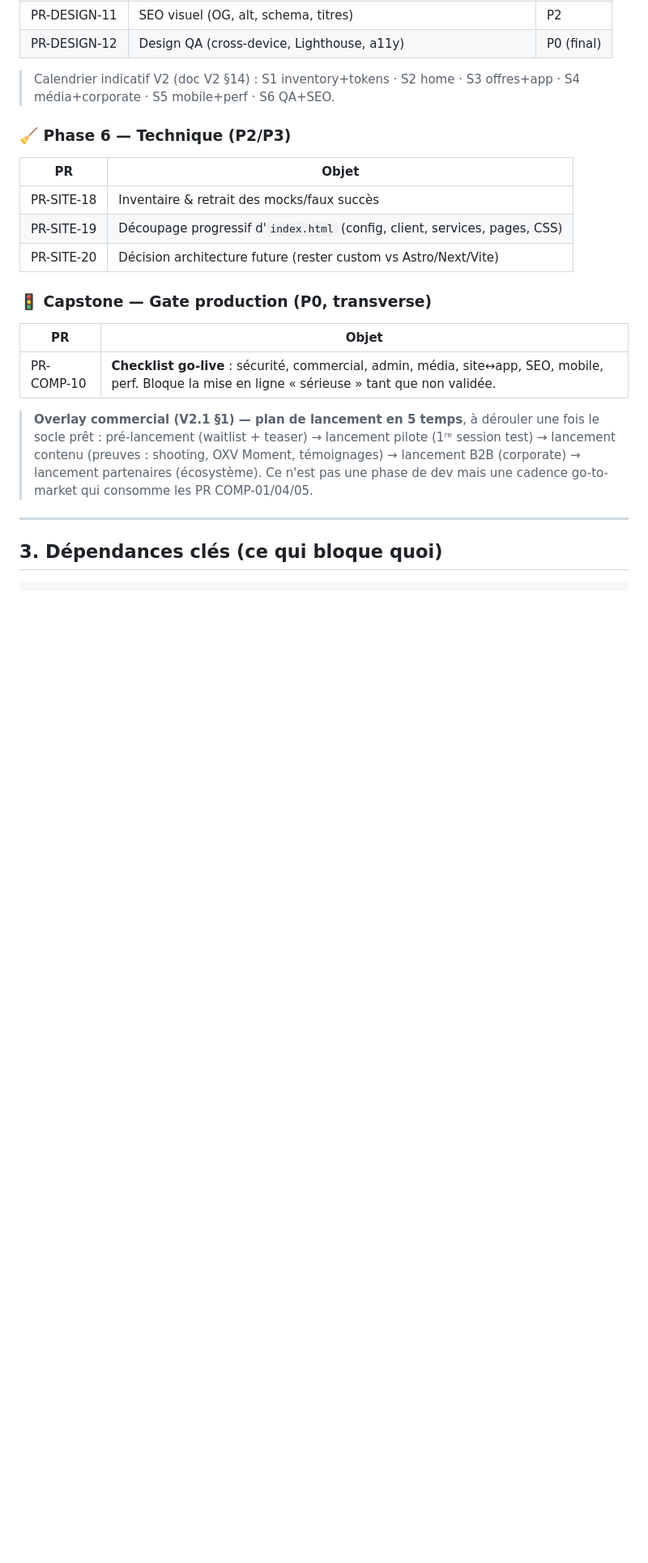
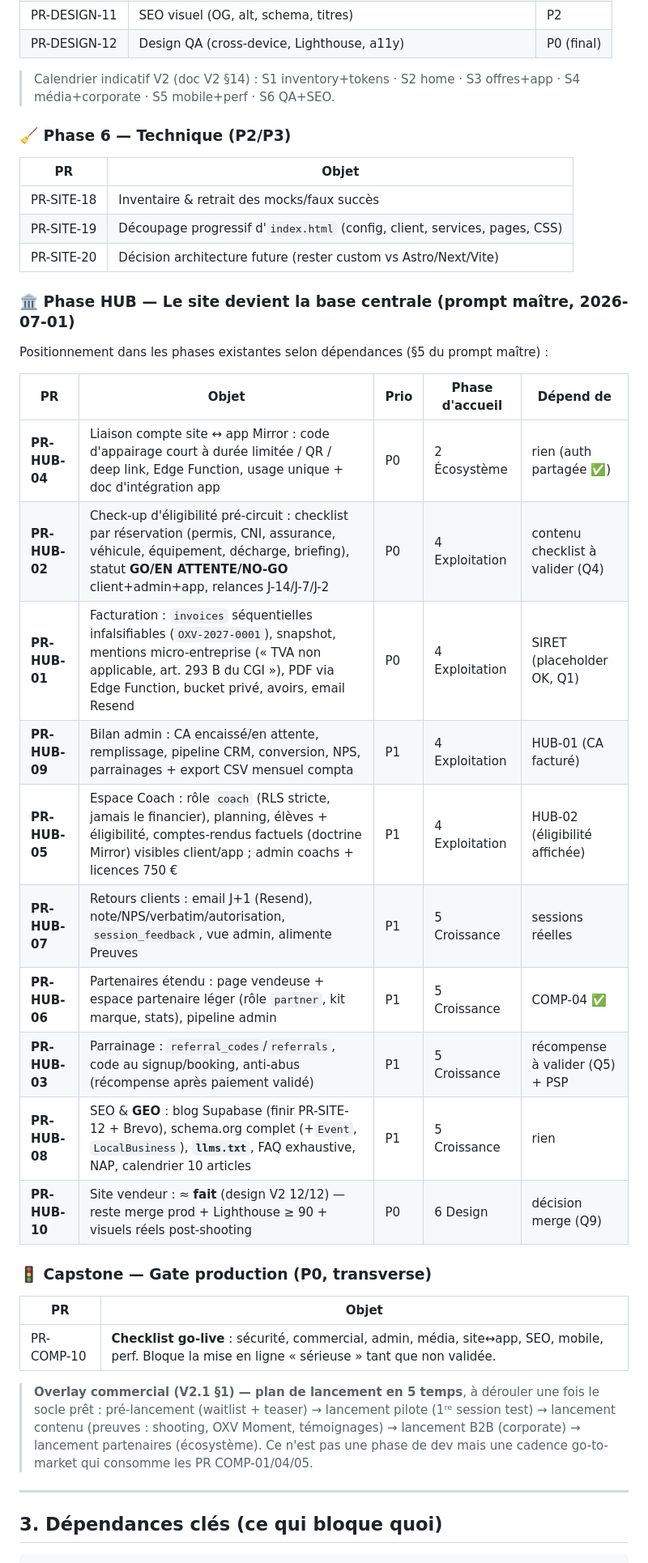
Before and after one commit to OnlyXtremeVehicle/oxv-site, a Markdown page: docs/site/ROADMAP_MASTER.md, the part around one of its changes. Shown at 81% size. Rendered like a GitHub page; blank space fills up the shorter version.

```diff
--- a/docs/site/ROADMAP_MASTER.md
+++ b/docs/site/ROADMAP_MASTER.md
@@ -113,6 +114,22 @@ Chaque PR touche une ou plusieurs surfaces. C'est **déterminant** pour savoir c
 | PR-SITE-19 | Découpage progressif d'`index.html` (config, client, services, pages, CSS) |
 | PR-SITE-20 | Décision architecture future (rester custom vs Astro/Next/Vite) |
 
+### 🏛️ Phase HUB — Le site devient la base centrale (prompt maître, 2026-07-01)
+Positionnement dans les phases existantes selon dépendances (§5 du prompt maître) :
+
+| PR | Objet | Prio | Phase d'accueil | Dépend de |
+|---|---|---|---|---|
+| **PR-HUB-04** | Liaison compte site ↔ app Mirror : code d'appairage court à durée limitée / QR / deep link, Edge Function, usage unique + doc d'intégration app | P0 | 2 Écosystème | rien (auth partagée ✅) |
+| **PR-HUB-02** | Check-up d'éligibilité pré-circuit : checklist par réservation (permis, CNI, assurance, véhicule, équipement, décharge, briefing), statut **GO/EN ATTENTE/NO-GO** client+admin+app, relances J-14/J-7/J-2 | P0 | 4 Exploitation | contenu checklist à valider (Q4) |
+| **PR-HUB-01** | Facturation : `invoices` séquentielles infalsifiables (`OXV-2027-0001`), snapshot, mentions micro-entreprise (« TVA non applicable, art. 293 B du CGI »), PDF via Edge Function, bucket privé, avoirs, email Resend | P0 | 4 Exploitation | SIRET (placeholder OK, Q1) |
+| **PR-HUB-09** | Bilan admin : CA encaissé/en attente, remplissage, pipeline CRM, conversion, NPS, parrainages + export CSV mensuel compta | P1 | 4 Exploitation | HUB-01 (CA facturé) |
+| **PR-HUB-05** | Espace Coach : rôle `coach` (RLS stricte, jamais le financier), planning, élèves + éligibilité, comptes-rendus factuels (doctrine Mirror) visibles client/app ; admin coachs + licences 750 € | P1 | 4 Exploitation | HUB-02 (éligibilité affichée) |
+| **PR-HUB-07** | Retours clients : email J+1 (Resend), note/NPS/verbatim/autorisation, `session_feedback`, vue admin, alimente Preuves | P1 | 5 Croissance | sessions réelles |
+| **PR-HUB-06** | Partenaires étendu : page vendeuse + espace partenaire léger (rôle `partner`, kit marque, stats), pipeline admin | P1 | 5 Croissance | COMP-04 ✅ |
+| **PR-HUB-03** | Parrainage : `referral_codes`/`referrals`, code au signup/booking, anti-abus (récompense après paiement validé) | P1 | 5 Croissance | récompense à valider (Q5) + PSP |
+| **PR-HUB-08** | SEO & **GEO** : blog Supabase (finir PR-SITE-12 + Brevo), schema.org complet (+`Event`, `LocalBusiness`), **`llms.txt`**, FAQ exhaustive, NAP, calendrier 10 articles | P1 | 5 Croissance | rien |
+| **PR-HUB-10** | Site vendeur : ≈ **fait** (design V2 12/12) — reste merge prod + Lighthouse ≥ 90 + visuels réels post-shooting | P0 | 6 Design | décision merge (Q9) |
+
 ### 🚦 Capstone — Gate production (P0, transverse)
 | PR | Objet |
 |---|---|
```
Also changed, not shown: other parts of docs/site/ROADMAP_MASTER.md (+15 -12 lines), docs/site/ETAT_DES_LIEUX_REPRISE.md (added, +57 -0 lines).
